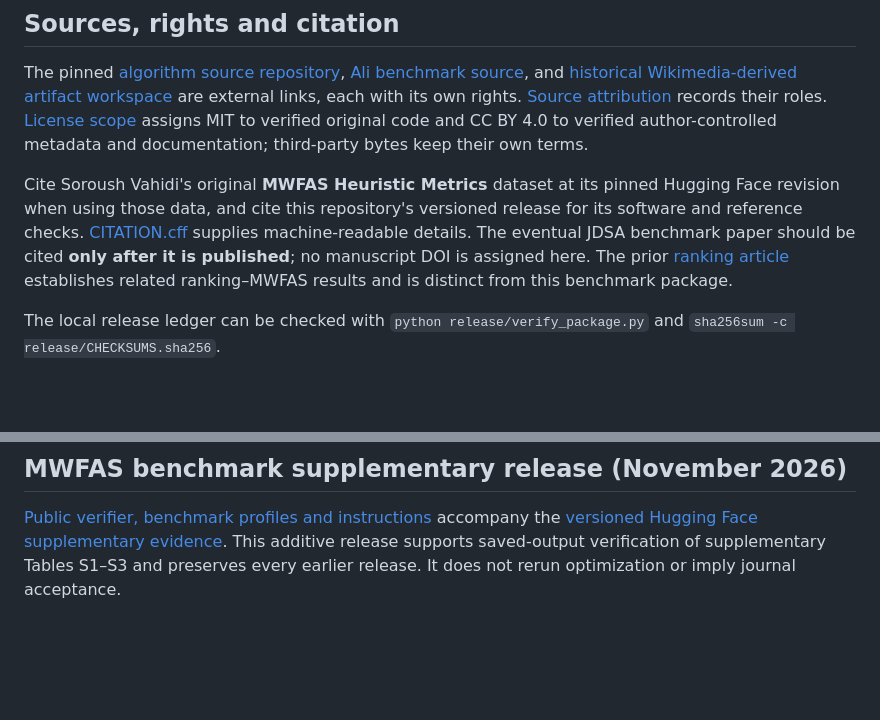
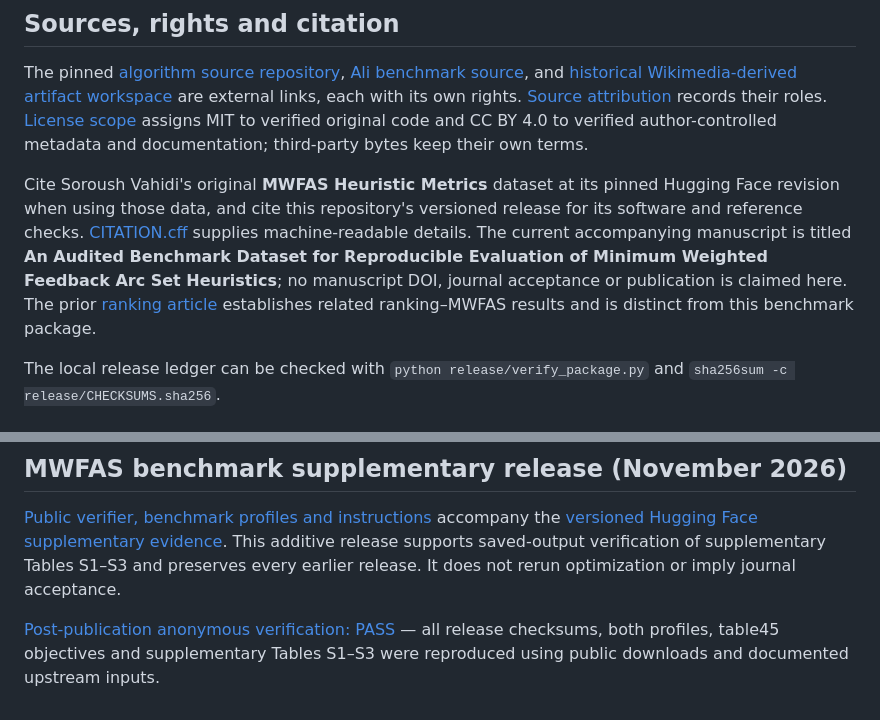
Before and after one commit to SoroushVahidi/mwfas-heuristic-metrics, a Markdown page: README.md, 2 parts joined by grey strips. GitHub-like rendering; blank space fills up the shorter version.

Commit message:
Update current benchmark description and public verification link [skip ci]

```diff
--- a/README.md
+++ b/README.md
@@ -33,7 +33,7 @@ The audited later extension indexed 442 graph rows under specific contracts; thi
 
 The pinned [algorithm source repository](https://github.com/SoroushVahidi/minimum-weighted-fas-heuristics/tree/40209c26966247d9bf9ad34764de4ac4181f98c2), [Ali benchmark source](https://github.com/alidasdan/graph-benchmarks/tree/77e5b8b4f1e1a1b8e80cfb9430f90492ffee3675), and [historical Wikimedia-derived artifact workspace](https://github.com/SoroushVahidi/feedback-arc-set-paper-workspace/tree/975b287feb77e14340af99ba391f6b3e1656d5be/datasets) are external links, each with its own rights. [Source attribution](docs/SOURCE_ATTRIBUTION.md) records their roles. [License scope](LICENSE_SCOPE.md) assigns MIT to verified original code and CC BY 4.0 to verified author-controlled metadata and documentation; third-party bytes keep their own terms.
 
-Cite Soroush Vahidi's original **MWFAS Heuristic Metrics** dataset at its pinned Hugging Face revision when using those data, and cite this repository's versioned release for its software and reference checks. [CITATION.cff](CITATION.cff) supplies machine-readable details. The eventual JDSA benchmark paper should be cited **only after it is published**; no manuscript DOI is assigned here. The prior [ranking article](https://doi.org/10.1007/s11227-026-08852-4) establishes related ranking–MWFAS results and is distinct from this benchmark package.
+Cite Soroush Vahidi's original **MWFAS Heuristic Metrics** dataset at its pinned Hugging Face revision when using those data, and cite this repository's versioned release for its software and reference checks. [CITATION.cff](CITATION.cff) supplies machine-readable details. The current accompanying manuscript is titled **An Audited Benchmark Dataset for Reproducible Evaluation of Minimum Weighted Feedback Arc Set Heuristics**; no manuscript DOI, journal acceptance or publication is claimed here. The prior [ranking article](https://doi.org/10.1007/s11227-026-08852-4) establishes related ranking–MWFAS results and is distinct from this benchmark package.
 
 The local release ledger can be checked with `python release/verify_package.py` and `sha256sum -c release/CHECKSUMS.sha256`.
 
@@ -55,3 +55,5 @@ All ten printed numerical tables are publicly replayable; 11/17 tracked claim gr
 ## MWFAS benchmark supplementary release (November 2026)
 
 [Public verifier, benchmark profiles and instructions](release/benchmark-supplement-v1.0.0/README.md) accompany the [versioned Hugging Face supplementary evidence](https://huggingface.co/datasets/SoroushVahidi/mwfas-benchmark-extension/tree/benchmark-supplement-v1.0.0/releases/benchmark-supplement-v1.0.0). This additive release supports saved-output verification of supplementary Tables S1–S3 and preserves every earlier release. It does not rerun optimization or imply journal acceptance.
+
+[Post-publication anonymous verification: PASS](https://huggingface.co/datasets/SoroushVahidi/mwfas-benchmark-extension/blob/6058617e819cf99a3fafcc3e5997720cff1a3e02/releases/benchmark-supplement-v1.0.0/public_validation/PUBLIC_VERIFICATION.json) — all release checksums, both profiles, table45 objectives and supplementary Tables S1–S3 were reproduced using public downloads and documented upstream inputs.
```
